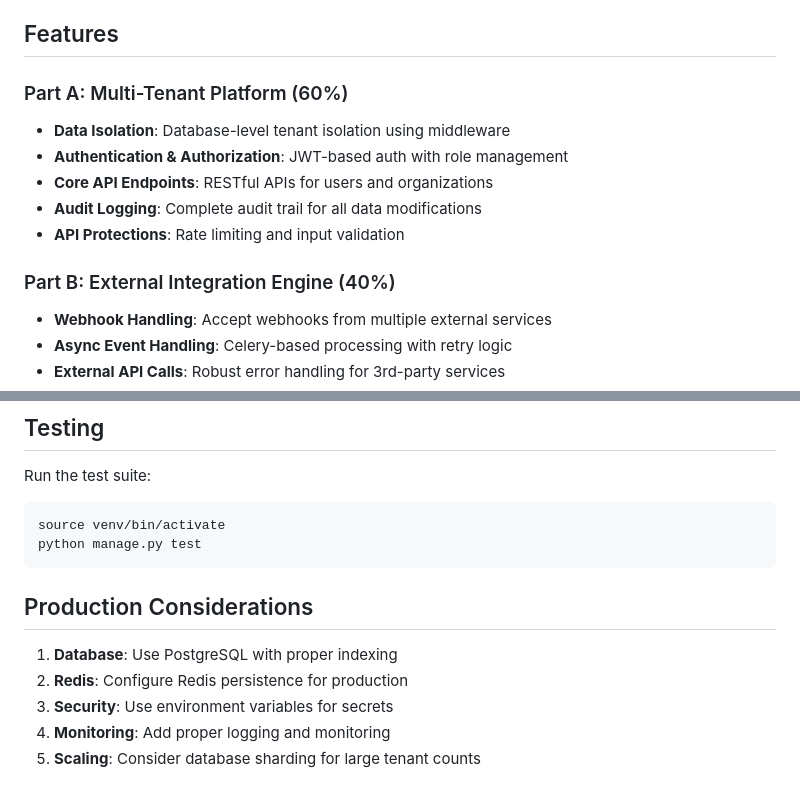
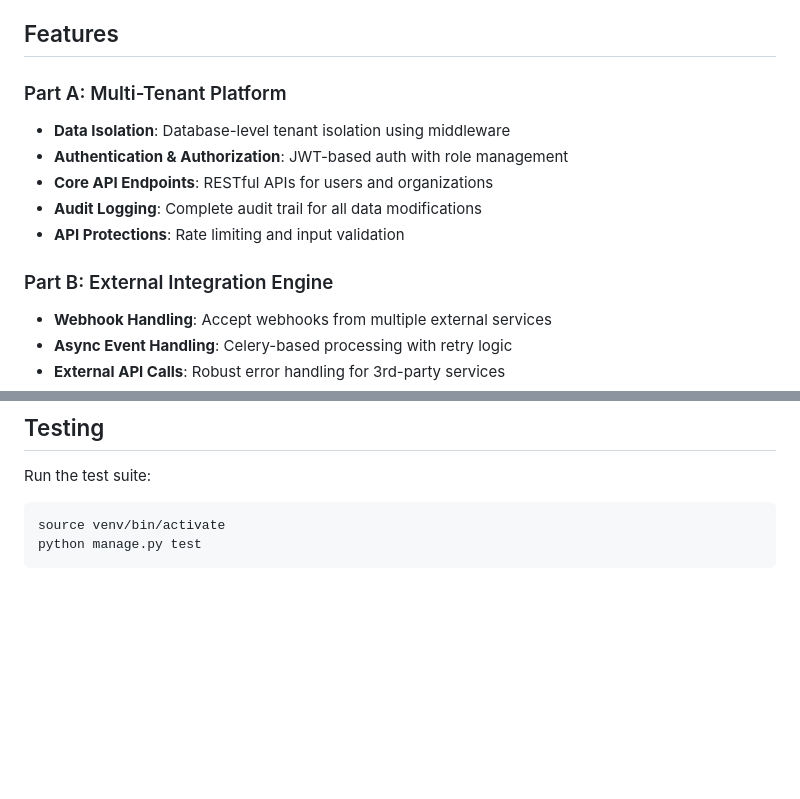
Before and after one commit to Onwuagba/multitenantplatform, a Markdown page: README.md, 2 parts joined by grey strips. Drawn GitHub-style; blank space fills up the shorter version.

````diff
--- a/README.md
+++ b/README.md
@@ -4,14 +4,14 @@ A Django REST Framework project implementing a multi-tenant SaaS platform with e
 
 ## Features
 
-### Part A: Multi-Tenant Platform (60%)
+### Part A: Multi-Tenant Platform
 - **Data Isolation**: Database-level tenant isolation using middleware
 - **Authentication & Authorization**: JWT-based auth with role management
 - **Core API Endpoints**: RESTful APIs for users and organizations
 - **Audit Logging**: Complete audit trail for all data modifications
 - **API Protections**: Rate limiting and input validation
 
-### Part B: External Integration Engine (40%)
+### Part B: External Integration Engine
 - **Webhook Handling**: Accept webhooks from multiple external services
 - **Async Event Handling**: Celery-based processing with retry logic
 - **External API Calls**: Robust error handling for 3rd-party services
@@ -129,11 +129,3 @@ Run the test suite:
 source venv/bin/activate
 python manage.py test
 ```
-
-## Production Considerations
-
-1. **Database**: Use PostgreSQL with proper indexing
-2. **Redis**: Configure Redis persistence for production
-3. **Security**: Use environment variables for secrets
-4. **Monitoring**: Add proper logging and monitoring
-5. **Scaling**: Consider database sharding for large tenant counts
````
